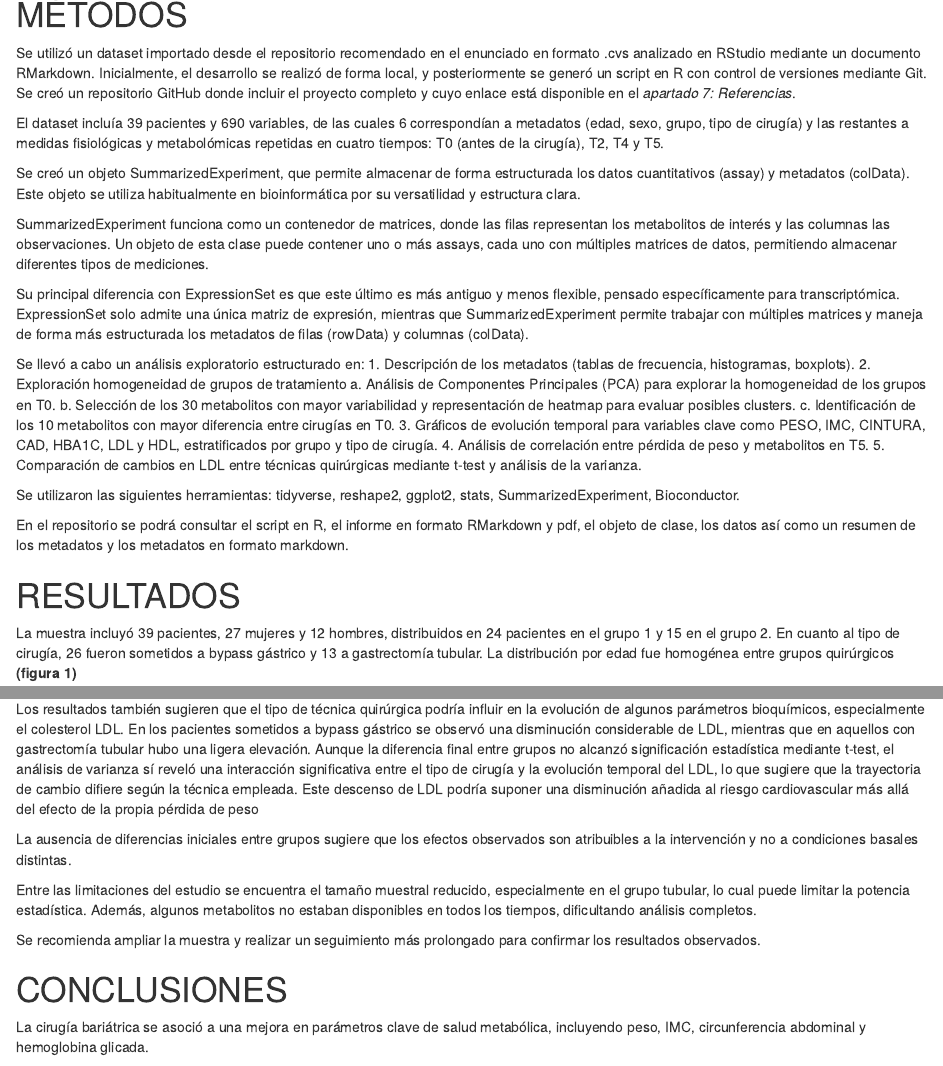
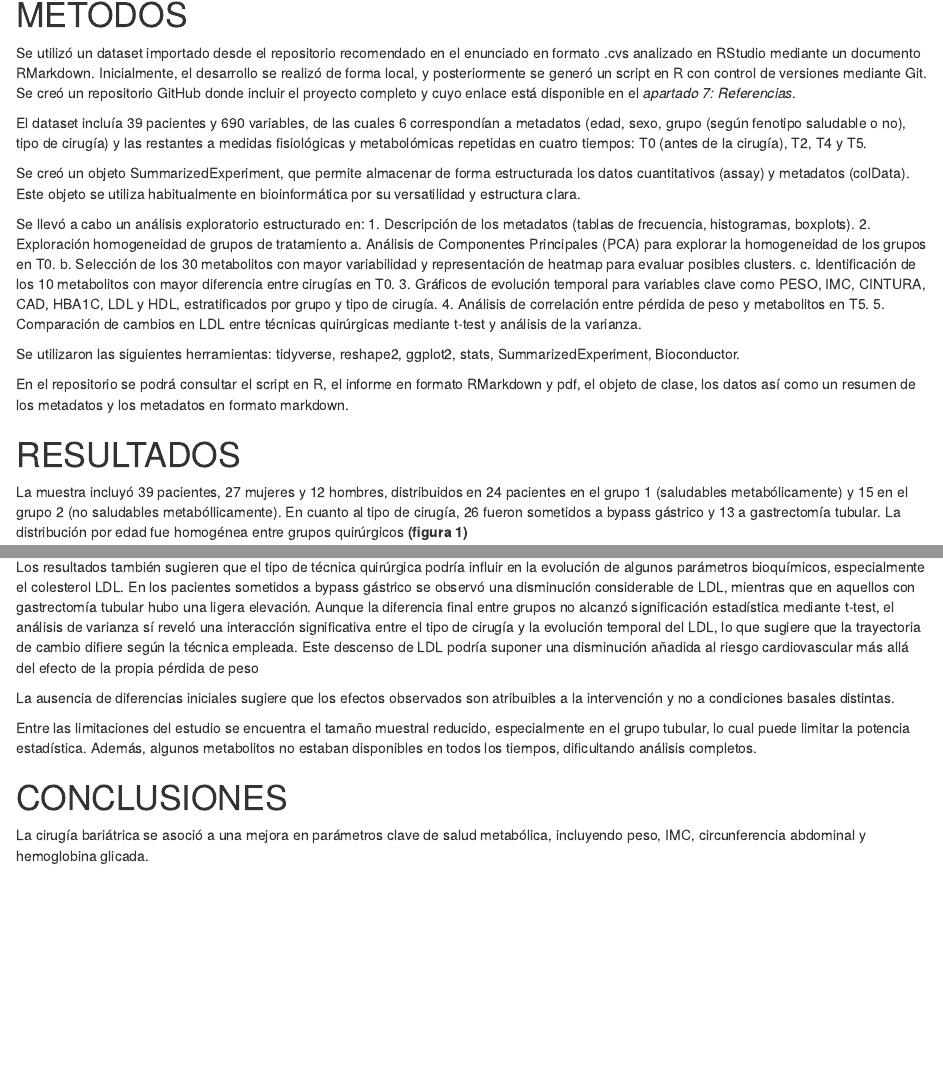
Before and after one commit to evaat52/Alvarez-Torres-Eva-PEC1, an R Markdown document (informe_PEC1.Rmd): the page in a window 1100 px wide, from 610 px down, and a second part further down, joined at a grey line. Rendered offline with R 4.5, knitr and Pandoc, with nearby package versions; drawn as R Markdown's standard HTML page in place of the format the file asks for; some code elsewhere in the file could not run offline.

Commit message:
modificación del texto y estructura

````diff
--- a/informe_PEC1.Rmd
+++ b/informe_PEC1.Rmd
@@ -51,7 +51,7 @@ Se decidió focalizar el análisis estos tres metabolitos debido a su relevancia
 
 Se utilizó un dataset importado desde el repositorio recomendado en el enunciado en formato .cvs analizado en RStudio mediante un documento RMarkdown. Inicialmente, el desarrollo se realizó de forma local, y posteriormente se generó un script en R con control de versiones mediante Git. Se creó un repositorio GitHub donde incluir el proyecto completo y cuyo enlace está disponible en el *apartado 7: Referencias*.
 
-El dataset incluía 39 pacientes y 690 variables, de las cuales 6 correspondían a metadatos (edad, sexo, grupo, tipo de cirugía) y las restantes a medidas fisiológicas y metabolómicas repetidas en cuatro tiempos: T0 (antes de la cirugía), T2, T4 y T5.
+El dataset incluía 39 pacientes y 690 variables, de las cuales 6 correspondían a metadatos (edad, sexo, grupo (según fenotipo saludable o no), tipo de cirugía) y las restantes a medidas fisiológicas y metabolómicas repetidas en cuatro tiempos: T0 (antes de la cirugía), T2, T4 y T5.
 
 Se creó un objeto SummarizedExperiment, que permite almacenar de forma estructurada los datos cuantitativos (assay) y metadatos (colData). Este objeto se utiliza habitualmente en bioinformática por su versatilidad y estructura clara.
 
@@ -59,9 +59,7 @@ Se creó un objeto SummarizedExperiment, que permite almacenar de forma estructu
 # Ver estructura del SummarizedExperiment Object
 str(se)
 ```
-SummarizedExperiment funciona como un contenedor de matrices, donde las filas representan los metabolitos de interés y las columnas las observaciones. Un objeto de esta clase puede contener uno o más assays, cada uno con múltiples matrices de datos, permitiendo almacenar diferentes tipos de mediciones.
 
-Su principal diferencia con ExpressionSet es que este último es más antiguo y menos flexible, pensado específicamente para transcriptómica. ExpressionSet solo admite una única matriz de expresión, mientras que SummarizedExperiment permite trabajar con múltiples matrices y maneja de forma más estructurada los metadatos de filas (rowData) y columnas (colData).
 
 Se llevó a cabo un análisis exploratorio estructurado en:
   1.	Descripción de los metadatos (tablas de frecuencia, histogramas, boxplots).
@@ -79,7 +77,7 @@ Se llevó a cabo un análisis exploratorio estructurado en:
 
 # RESULTADOS
 
-La muestra incluyó 39 pacientes, 27 mujeres y 12 hombres, distribuidos en 24 pacientes en el grupo 1 y 15 en el grupo 2. En cuanto al tipo de cirugía, 26 fueron sometidos a bypass gástrico y 13 a gastrectomía tubular. La distribución por edad fue homogénea entre grupos quirúrgicos **(figura 1)**
+La muestra incluyó 39 pacientes, 27 mujeres y 12 hombres, distribuidos en 24 pacientes en el grupo 1 (saludables metabólicamente) y 15 en el grupo 2 (no saludables metabóllicamente). En cuanto al tipo de cirugía, 26 fueron sometidos a bypass gástrico y 13 a gastrectomía tubular. La distribución por edad fue homogénea entre grupos quirúrgicos **(figura 1)**
 
 ```{r include = FALSE}
 # Extraer metadatos
@@ -478,11 +476,10 @@ Este análisis exploratorio revela que la cirugía bariátrica tiene un impacto
 
 Los resultados también sugieren que el tipo de técnica quirúrgica podría influir en la evolución de algunos parámetros bioquímicos, especialmente el colesterol LDL. En los pacientes sometidos a bypass gástrico se observó una disminución considerable de LDL, mientras que en aquellos con gastrectomía tubular hubo una ligera elevación. Aunque la diferencia final entre grupos no alcanzó significación estadística mediante t-test, el análisis de varianza sí reveló una interacción significativa entre el tipo de cirugía y la evolución temporal del LDL, lo que sugiere que la trayectoria de cambio difiere según la técnica empleada. Este descenso de LDL podría suponer una disminución añadida al riesgo cardiovascular más allá del efecto de la propia pérdida de peso
 
-La ausencia de diferencias iniciales entre grupos sugiere que los efectos observados son atribuibles a la intervención y no a condiciones basales distintas.
+La ausencia de diferencias iniciales sugiere que los efectos observados son atribuibles a la intervención y no a condiciones basales distintas.
 
 Entre las limitaciones del estudio se encuentra el tamaño muestral reducido, especialmente en el grupo tubular, lo cual puede limitar la potencia estadística. Además, algunos metabolitos no estaban disponibles en todos los tiempos, dificultando análisis completos.
 
-Se recomienda ampliar la muestra y realizar un seguimiento más prolongado para confirmar los resultados observados.
 
 # CONCLUSIONES
 
````
Also changed, not shown: informe_PEC1.Rmd (9 more changed lines).
